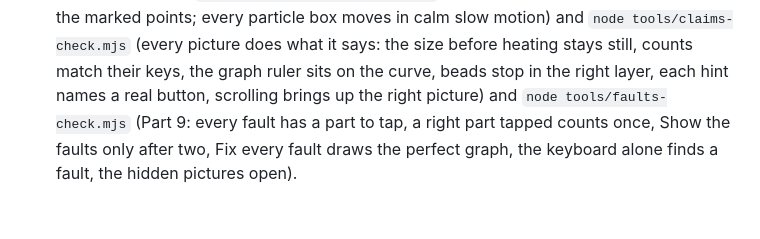
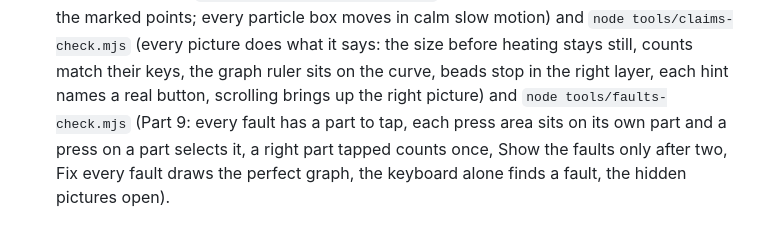
Before and after one commit to Mompel226/ks3-y7-chemistry-revision, a Markdown page: README.md, the part around the change. Rendered like a GitHub page; folded sections open.

Commit message:
README: the Part 9 check measures each press area on its own part

```diff
--- a/README.md
+++ b/README.md
@@ -77,6 +77,7 @@ The `tools/` named here stay on Daniel's computer: they are not in this reposito
   melts and boils at the marked points; every particle box moves in calm slow motion) and `node tools/claims-check.mjs`
   (every picture does what it says: the size before heating stays still, counts match their keys, the graph ruler sits
   on the curve, beads stop in the right layer, each hint names a real button, scrolling brings up the right picture) and
-  `node tools/faults-check.mjs` (Part 9: every fault has a part to tap, a right part tapped counts once, Show the faults
-  only after two, Fix every fault draws the perfect graph, the keyboard alone finds a fault, the hidden pictures open).
+  `node tools/faults-check.mjs` (Part 9: every fault has a part to tap, each press area sits on its own part and a press
+  on a part selects it, a right part tapped counts once, Show the faults only after two, Fix every fault draws the
+  perfect graph, the keyboard alone finds a fault, the hidden pictures open).
 </details>
```
